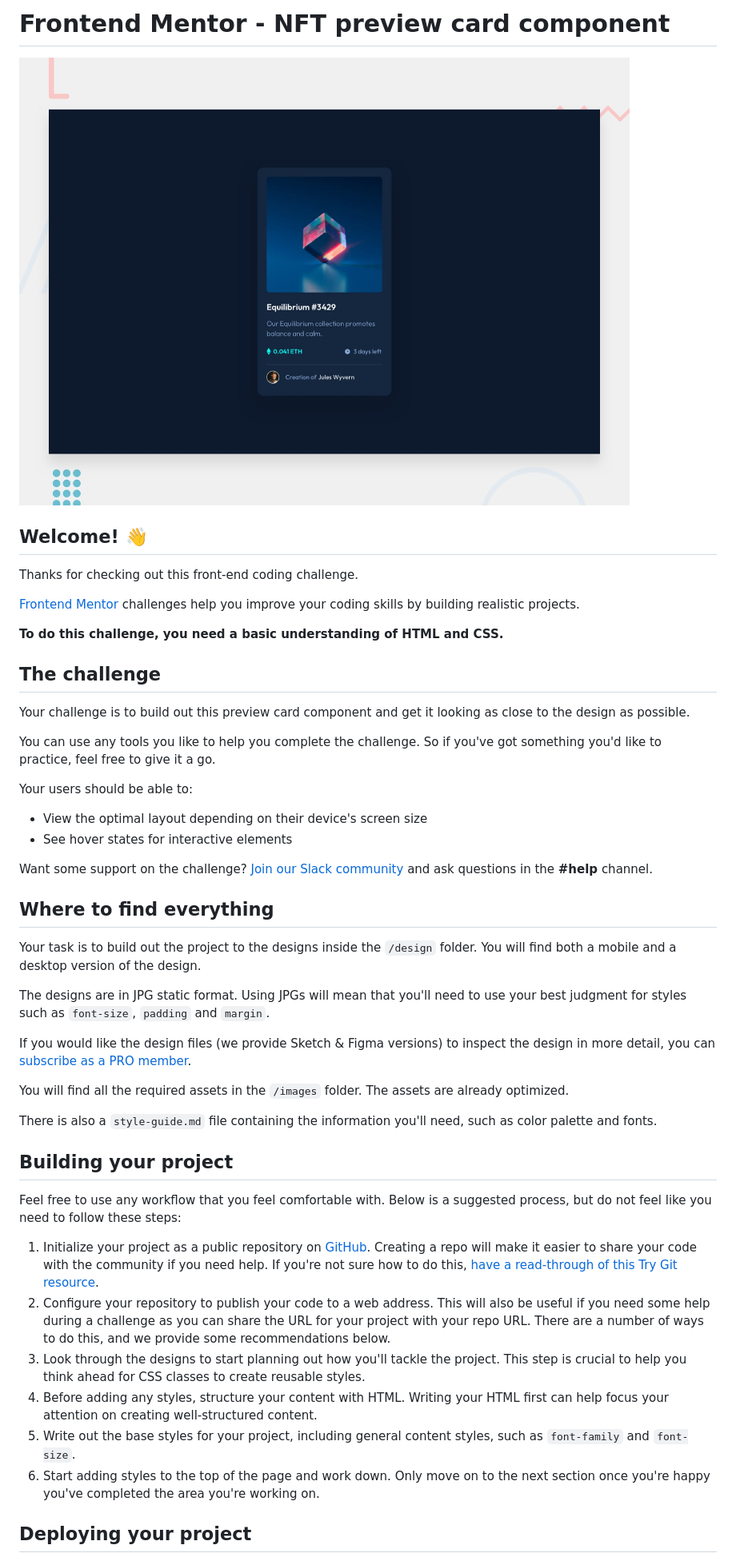
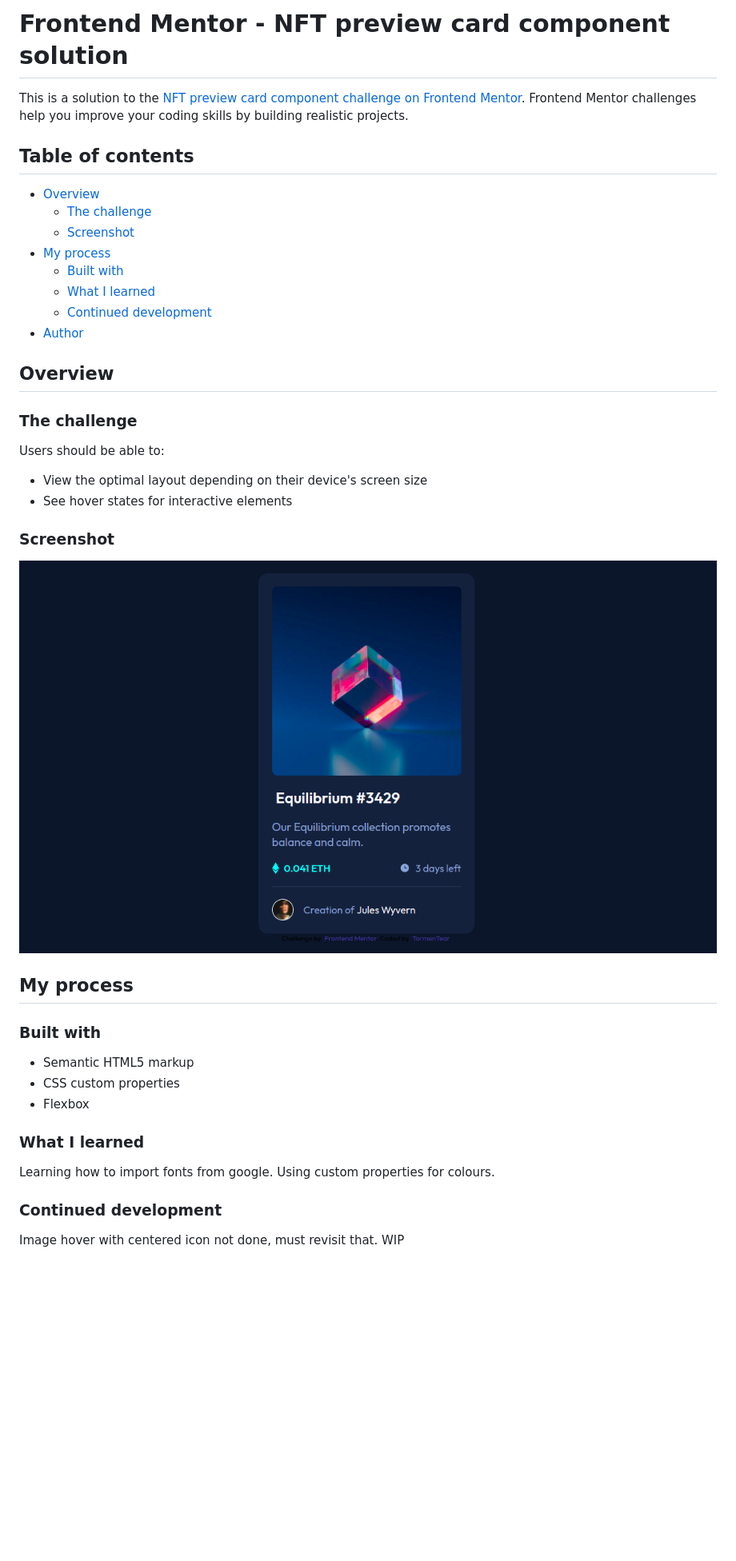
Before and after one commit to TormenTear/nft-preview-card-component-main, a Markdown page: README.md, the part around the change printed below. Shown: that part at 80% size. GitHub-like rendering; pictures changed too: images/solution.png (added); blank space fills up the shorter version.

```diff
--- a/README.md
+++ b/README.md
@@ -1,50 +1,47 @@
-# Frontend Mentor - NFT preview card component
+# Frontend Mentor - NFT preview card component solution
 
-![Design preview for the NFT preview card component coding challenge](./design/desktop-preview.jpg)
+This is a solution to the [NFT preview card component challenge on Frontend Mentor](https://www.frontendmentor.io/challenges/nft-preview-card-component-SbdUL_w0U). Frontend Mentor challenges help you improve your coding skills by building realistic projects.
 
-## Welcome! 👋
+## Table of contents
 
-Thanks for checking out this front-end coding challenge.
+- [Overview](#overview)
+  - [The challenge](#the-challenge)
+  - [Screenshot](#screenshot)
+- [My process](#my-process)
+  - [Built with](#built-with)
+  - [What I learned](#what-i-learned)
+  - [Continued development](#continued-development)
+- [Author](#author)
 
-[Frontend Mentor](https://www.frontendmentor.io) challenges help you improve your coding skills by building realistic projects.
+## Overview
 
-**To do this challenge, you need a basic understanding of HTML and CSS.**
+### The challenge
 
-## The challenge
-
-Your challenge is to build out this preview card component and get it looking as close to the design as possible.
-
-You can use any tools you like to help you complete the challenge. So if you've got something you'd like to practice, feel free to give it a go.
-
-Your users should be able to:
+Users should be able to:
 
 - View the optimal layout depending on their device's screen size
 - See hover states for interactive elements
 
-Want some support on the challenge? [Join our Slack community](https://www.frontendmentor.io/slack) and ask questions in the **#help** channel.
+### Screenshot
 
-## Where to find everything
+![](./images/solution.png)
 
-Your task is to build out the project to the designs inside the `/design` folder. You will find both a mobile and a desktop version of the design.
+## My process
 
-The designs are in JPG static format. Using JPGs will mean that you'll need to use your best judgment for styles such as `font-size`, `padding` and `margin`.
+### Built with
 
-If you would like the design files (we provide Sketch & Figma versions) to inspect the design in more detail, you can [subscribe as a PRO member](https://www.frontendmentor.io/pro).
+- Semantic HTML5 markup
+- CSS custom properties
+- Flexbox
 
-You will find all the required assets in the `/images` folder. The assets are already optimized.
+### What I learned
 
-There is also a `style-guide.md` file containing the information you'll need, such as color palette and fonts.
+  Learning how to import fonts from google.
+  Using custom properties for colours.
 
-## Building your project
 
-Feel free to use any workflow that you feel comfortable with. Below is a suggested process, but do not feel like you need to follow these steps:
+### Continued development
 
-1. Initialize your project as a public repository on [GitHub](https://github.com/). Creating a repo will make it easier to share your code with the community if you need help. If you're not sure how to do this, [have a read-through of this Try Git resource](https://try.github.io/).
-2. Configure your repository to publish your code to a web address. This will also be useful if you need some help during a challenge as you can share the URL for your project with your repo URL. There are a number of ways to do this, and we provide some recommendations below.
-3. Look through the designs to start planning out how you'll tackle the project. This step is crucial to help you think ahead for CSS classes to create reusable styles.
-4. Before adding any styles, structure your content with HTML. Writing your HTML first can help focus your attention on creating well-structured content.
-5. Write out the base styles for your project, including general content styles, such as `font-family` and `font-size`.
-6. Start adding styles to the top of the page and work down. Only move on to the next section once you're happy you've completed the area you're working on.
+  Image hover with centered icon not done, must revisit that. WIP
 
-## Deploying your project
 
```
Also changed, not shown: other parts of README.md (+3 -41 lines), README-template.md (deleted, +0 -111 lines).
